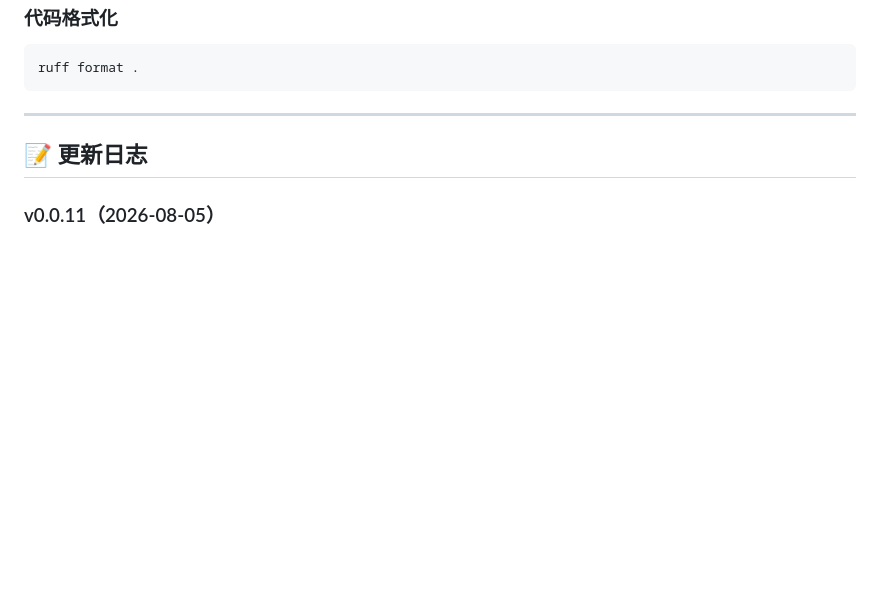
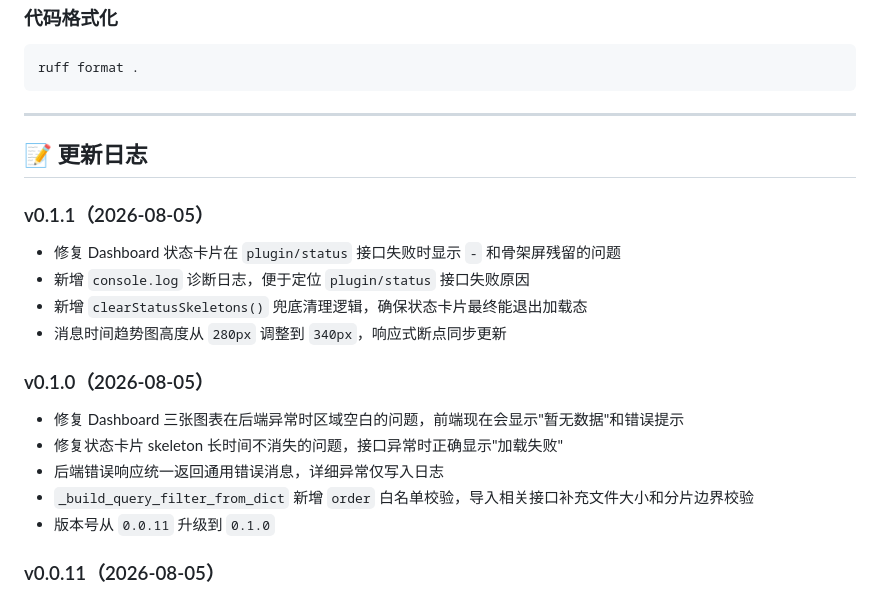
Before and after one commit to huliaiya/1plugin, a Markdown page: README.md, the part around the change. GitHub-like rendering; blank space fills up the shorter version.

Commit message:
docs: 补齐 README 更新日志 Co-authored-by: monkeycode-ai <monkeycode-ai@chaitin.com>

```diff
--- a/README.md
+++ b/README.md
@@ -551,6 +551,21 @@ ruff format .
 
 ## 📝 更新日志
 
+### v0.1.1（2026-08-05）
+
+- 修复 Dashboard 状态卡片在 `plugin/status` 接口失败时显示 `-` 和骨架屏残留的问题
+- 新增 `console.log` 诊断日志，便于定位 `plugin/status` 接口失败原因
+- 新增 `clearStatusSkeletons()` 兜底清理逻辑，确保状态卡片最终能退出加载态
+- 消息时间趋势图高度从 `280px` 调整到 `340px`，响应式断点同步更新
+
+### v0.1.0（2026-08-05）
+
+- 修复 Dashboard 三张图表在后端异常时区域空白的问题，前端现在会显示"暂无数据"和错误提示
+- 修复状态卡片 skeleton 长时间不消失的问题，接口异常时正确显示"加载失败"
+- 后端错误响应统一返回通用错误消息，详细异常仅写入日志
+- `_build_query_filter_from_dict` 新增 `order` 白名单校验，导入相关接口补充文件大小和分片边界校验
+- 版本号从 `0.0.11` 升级到 `0.1.0`
+
 ### v0.0.11（2026-08-05）
 
 - Dashboard 新增「插件状态」卡片：后端 `Database.ping()` 探测数据库连通性，正常显示绿色「健康」，异常显示红色「异常」
```
